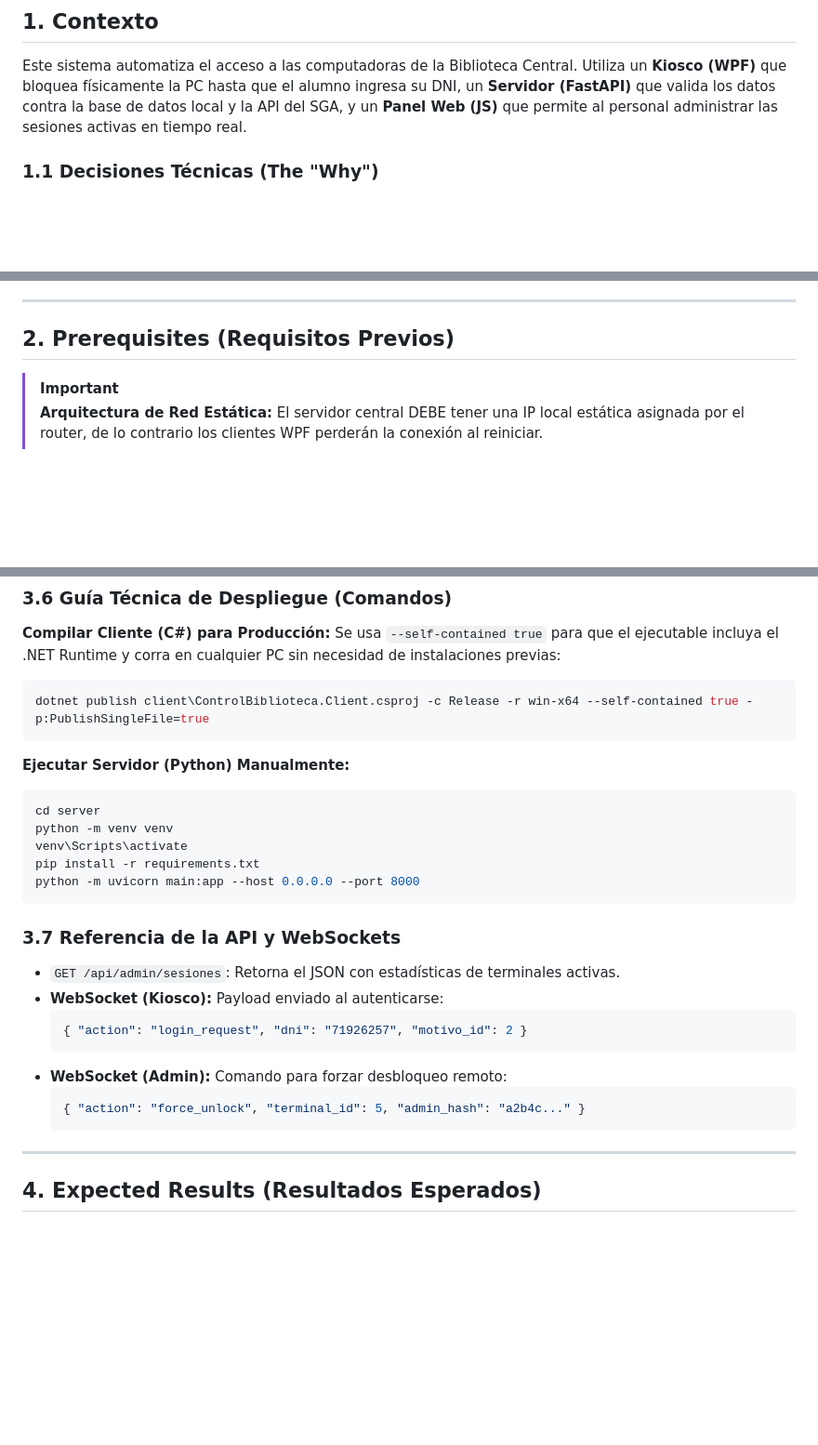
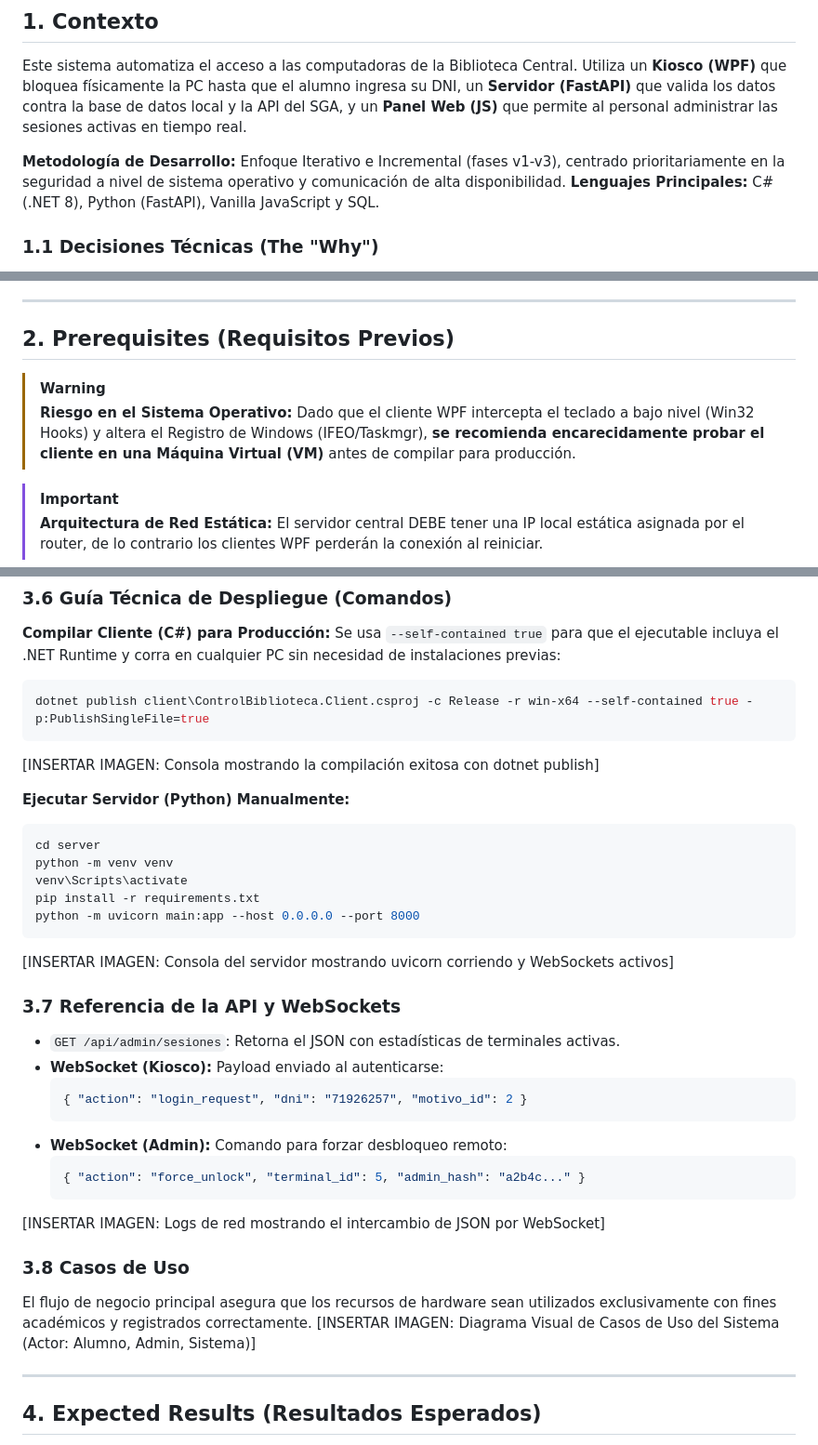
Before and after one commit to paraZmol/ControlBiblioteca, a Markdown page: README.md, 3 parts joined by grey strips. Shown at 93% size. Rendered like a GitHub page; blank space fills up the shorter version.

Commit message:
doc: v5 doc

````diff
--- a/README.md
+++ b/README.md
@@ -9,6 +9,9 @@
 ## 1. Contexto
 Este sistema automatiza el acceso a las computadoras de la Biblioteca Central. Utiliza un **Kiosco (WPF)** que bloquea físicamente la PC hasta que el alumno ingresa su DNI, un **Servidor (FastAPI)** que valida los datos contra la base de datos local y la API del SGA, y un **Panel Web (JS)** que permite al personal administrar las sesiones activas en tiempo real.
 
+**Metodología de Desarrollo:** Enfoque Iterativo e Incremental (fases v1-v3), centrado prioritariamente en la seguridad a nivel de sistema operativo y comunicación de alta disponibilidad.
+**Lenguajes Principales:** C# (.NET 8), Python (FastAPI), Vanilla JavaScript y SQL.
+
 ### 1.1 Decisiones Técnicas (The "Why")
 - **¿Por qué C# WPF y no Web?** El Kiosco debe bloquear comandos nativos del SO (`Alt+Tab`, `Ctrl+Shift+Esc`). Un navegador no tiene acceso a la API Win32 ni a los *Hooks* globales de teclado requeridos.
 - **¿Por qué FastAPI con WebSockets?** El dashboard admin necesita ver el estado de +50 terminales en tiempo real sin recargar. `asyncio` permite mantener +50 conexiones persistentes abiertas simultáneamente sin saturar la RAM del servidor.
@@ -17,6 +20,9 @@ Este sistema automatiza el acceso a las computadoras de la Biblioteca Central. U
 ---
 
 ## 2. Prerequisites (Requisitos Previos)
+
+> [!WARNING]
+> **Riesgo en el Sistema Operativo:** Dado que el cliente WPF intercepta el teclado a bajo nivel (Win32 Hooks) y altera el Registro de Windows (IFEO/Taskmgr), **se recomienda encarecidamente probar el cliente en una Máquina Virtual (VM)** antes de compilar para producción.
 
 > [!IMPORTANT]
 > **Arquitectura de Red Estática:** El servidor central DEBE tener una IP local estática asignada por el router, de lo contrario los clientes WPF perderán la conexión al reiniciar.
@@ -106,6 +112,7 @@ Se usa `--self-contained true` para que el ejecutable incluya el .NET Runtime y
 ```powershell
 dotnet publish client\ControlBiblioteca.Client.csproj -c Release -r win-x64 --self-contained true -p:PublishSingleFile=true
 ```
+[INSERTAR IMAGEN: Consola mostrando la compilación exitosa con dotnet publish]
 
 **Ejecutar Servidor (Python) Manualmente:**
 ```bash
@@ -115,6 +122,7 @@ venv\Scripts\activate
 pip install -r requirements.txt
 python -m uvicorn main:app --host 0.0.0.0 --port 8000
 ```
+[INSERTAR IMAGEN: Consola del servidor mostrando uvicorn corriendo y WebSockets activos]
 
 ### 3.7 Referencia de la API y WebSockets
 - `GET /api/admin/sesiones`: Retorna el JSON con estadísticas de terminales activas.
@@ -126,6 +134,11 @@ python -m uvicorn main:app --host 0.0.0.0 --port 8000
   ```json
   { "action": "force_unlock", "terminal_id": 5, "admin_hash": "a2b4c..." }
   ```
+[INSERTAR IMAGEN: Logs de red mostrando el intercambio de JSON por WebSocket]
+
+### 3.8 Casos de Uso
+El flujo de negocio principal asegura que los recursos de hardware sean utilizados exclusivamente con fines académicos y registrados correctamente.
+[INSERTAR IMAGEN: Diagrama Visual de Casos de Uso del Sistema (Actor: Alumno, Admin, Sistema)]
 
 ---
 
````
Also changed, not shown: other parts of README.md (+4 -0 lines).
